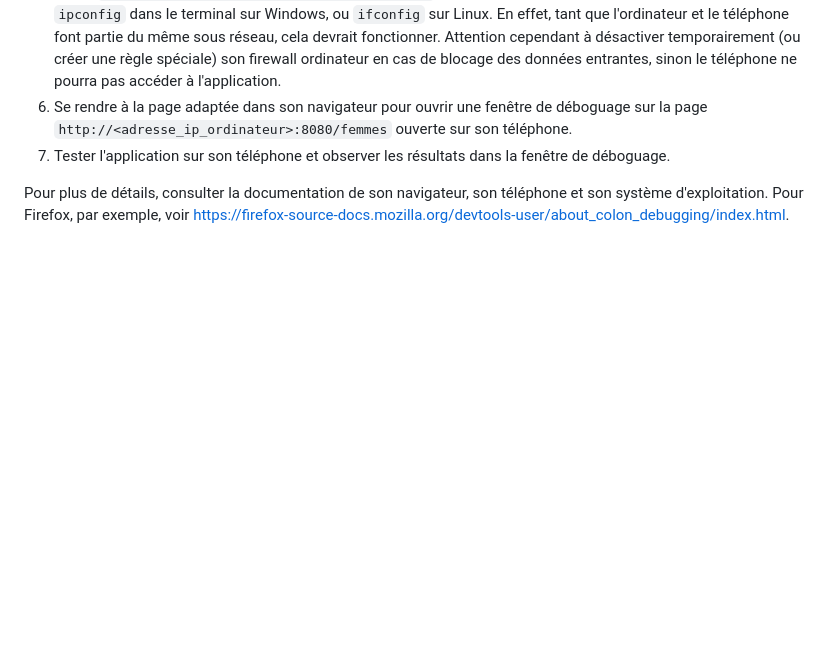
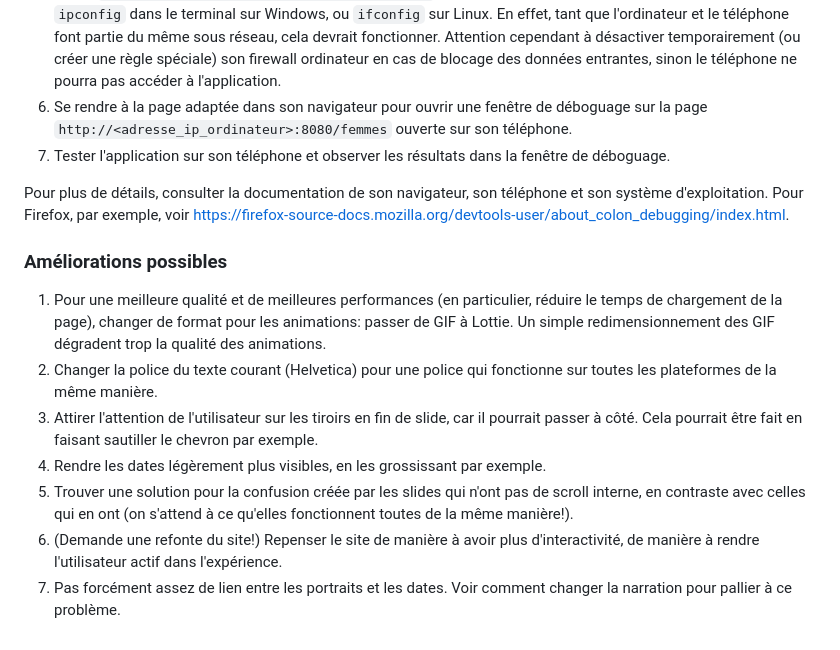
Before and after one commit to yanns1/Hyblab2024, a Markdown page: femmes/README.md, the part around the change printed below. Drawn GitHub-style; blank space fills up the shorter version.

Commit message:
améliorations possibles

```diff
--- a/femmes/README.md
+++ b/femmes/README.md
@@ -69,3 +75,15 @@ Pour la connexion USB du téléphone avec l'ordinateur, il faut:
 
 Pour plus de détails, consulter la documentation de son navigateur, son téléphone et son système d'exploitation.
 Pour Firefox, par exemple, voir https://firefox-source-docs.mozilla.org/devtools-user/about_colon_debugging/index.html.
+
+### Améliorations possibles
+
+1. Pour une meilleure qualité et de meilleures performances (en particulier, réduire le temps de chargement de la page), changer de format pour les animations: passer de GIF à Lottie.
+   Un simple redimensionnement des GIF dégradent trop la qualité des animations.
+2. Changer la police du texte courant (Helvetica) pour une police qui fonctionne sur toutes les plateformes de la même manière.
+3. Attirer l'attention de l'utilisateur sur les tiroirs en fin de slide, car il pourrait passer à côté.
+   Cela pourrait être fait en faisant sautiller le chevron par exemple.
+4. Rendre les dates légèrement plus visibles, en les grossissant par exemple.
+5. Trouver une solution pour la confusion créée par les slides qui n'ont pas de scroll interne, en contraste avec celles qui en ont (on s'attend à ce qu'elles fonctionnent toutes de la même manière!).
+6. (Demande une refonte du site!) Repenser le site de manière à avoir plus d'interactivité, de manière à rendre l'utilisateur actif dans l'expérience.
+7. Pas forcément assez de lien entre les portraits et les dates. Voir comment changer la narration pour pallier à ce problème.
```
Also changed, not shown: other parts of femmes/README.md (+6 -0 lines).
